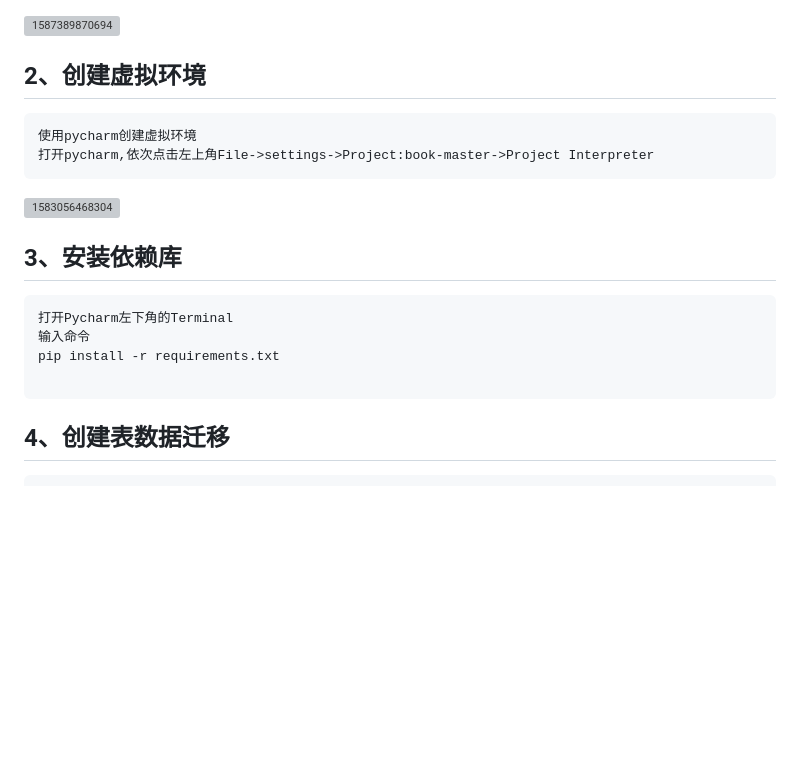
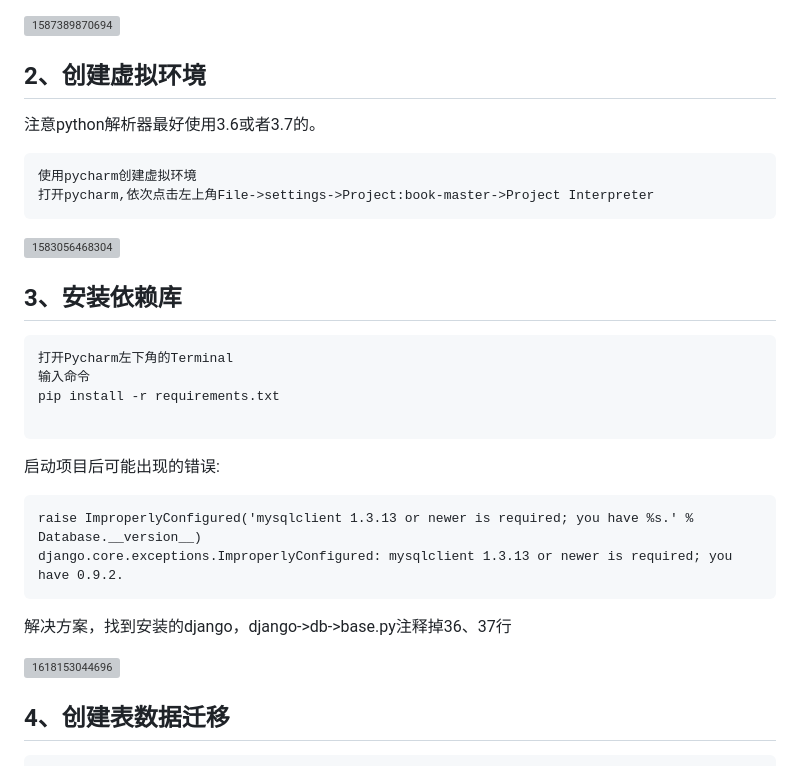
Before and after one commit to liangdongchang/book-master, a Markdown page: readme.md, the part around the change. Rendered like a GitHub page; blank space fills up the shorter version; grey boxes are pictures that could not be loaded.

````diff
--- a/readme.md
+++ b/readme.md
@@ -16,6 +16,8 @@
 
 ## 2、创建虚拟环境
 
+注意python解析器最好使用3.6或者3.7的。
+
 ```
 使用pycharm创建虚拟环境
 打开pycharm,依次点击左上角File->settings->Project:book-master->Project Interpreter
@@ -31,6 +33,19 @@
 pip install -r requirements.txt
 
 ```
+
+启动项目后可能出现的错误:
+
+```
+raise ImproperlyConfigured('mysqlclient 1.3.13 or newer is required; you have %s.' % Database.__version__)
+django.core.exceptions.ImproperlyConfigured: mysqlclient 1.3.13 or newer is required; you have 0.9.2.
+```
+
+解决方案，找到安装的django，django->db->base.py注释掉36、37行
+
+![1618153044696](image\1618153044696.png)
+
+
 
 ## 4、创建表数据迁移
 
````
Also changed, not shown: image/1618153044696.png (added), 5 other files.
